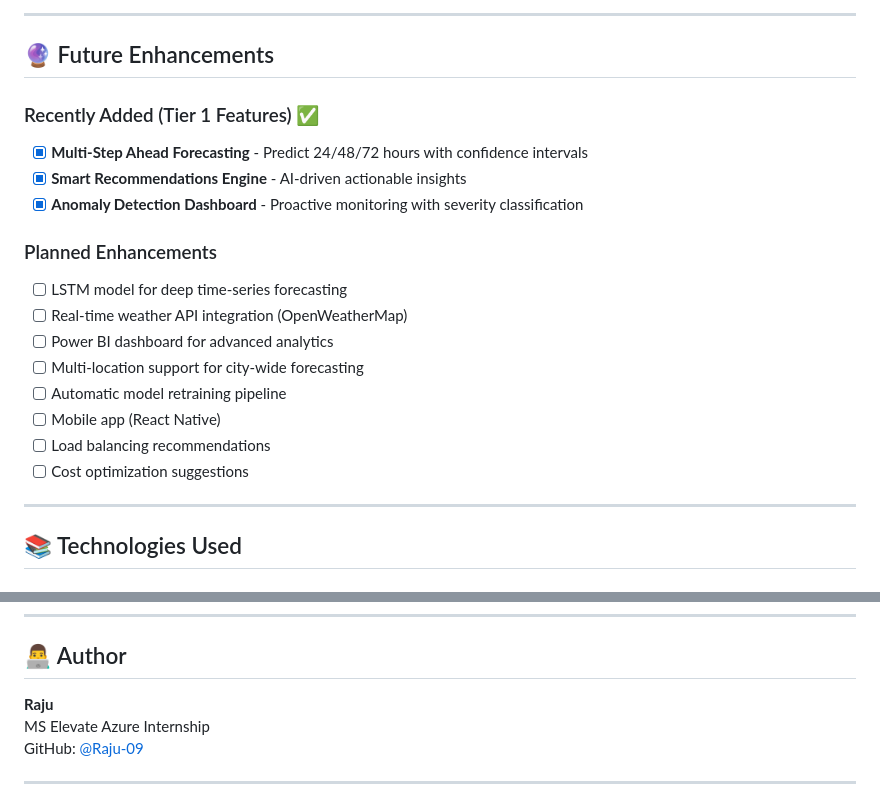
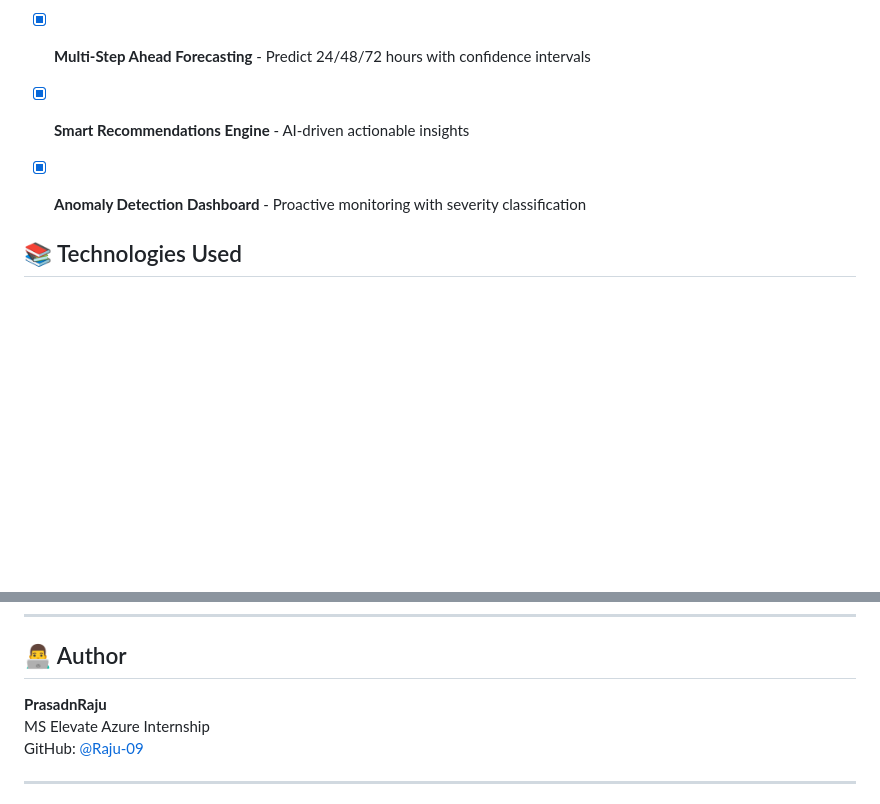
Before and after one commit to Raju-09/ms-PowerForcast, a Markdown page: README.md, 2 parts joined by grey strips. Drawn GitHub-style; blank space fills up the shorter version.

Commit message:
Remove planned enhancements from README
Removed planned enhancements section from README.

```diff
--- a/README.md
+++ b/README.md
@@ -344,17 +344,8 @@ This project is designed specifically for the **Microsoft Elevate Azure Internsh
 - [x] **Smart Recommendations Engine** - AI-driven actionable insights
 - [x] **Anomaly Detection Dashboard** - Proactive monitoring with severity classification
 
-### Planned Enhancements
-- [ ] LSTM model for deep time-series forecasting
-- [ ] Real-time weather API integration (OpenWeatherMap)
-- [ ] Power BI dashboard for advanced analytics
-- [ ] Multi-location support for city-wide forecasting
-- [ ] Automatic model retraining pipeline
-- [ ] Mobile app (React Native)
-- [ ] Load balancing recommendations
-- [ ] Cost optimization suggestions
 
----
+
 
 ## 📚 Technologies Used
 
@@ -386,7 +377,7 @@ This project is created for educational purposes as part of the MS Elevate capst
 
 ## 👨‍💻 Author
 
-**Raju**
+**PrasadnRaju**
 MS Elevate Azure Internship
 GitHub: [@Raju-09](https://github.com/Raju-09)
 
```
